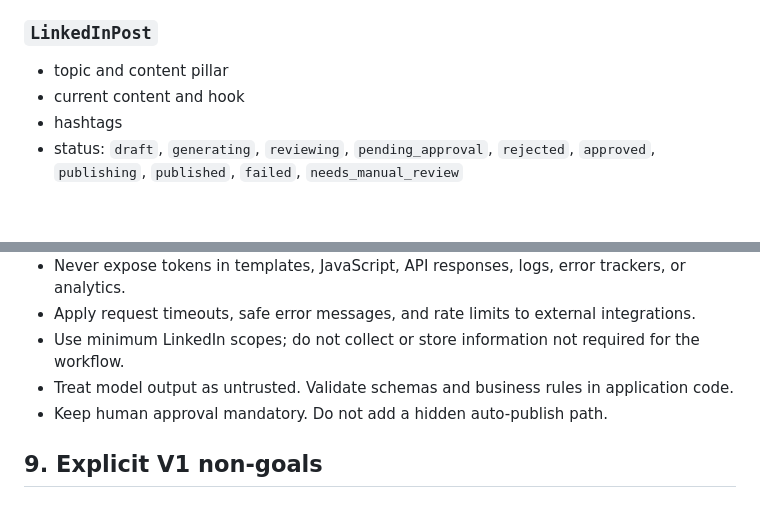
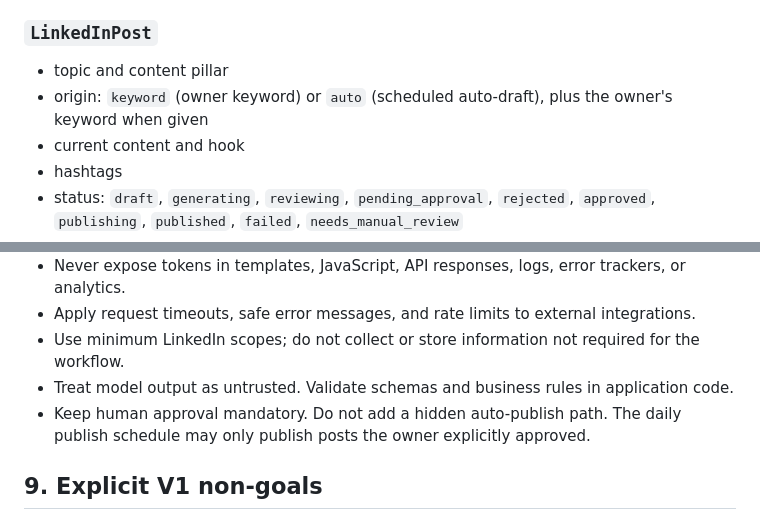
Before and after one commit to Aman-Bharawa/LinkedIn-AI-Content-agent, a Markdown page: docs/IMPLEMENTATION_BRIEF.md, 2 parts joined by grey strips. Rendered like a GitHub page; blank space fills up the shorter version.

```diff
--- a/docs/IMPLEMENTATION_BRIEF.md
+++ b/docs/IMPLEMENTATION_BRIEF.md
@@ -125,6 +150,7 @@ Tokens must never appear in HTML, API responses, exception messages, or logs. Us
 ### `LinkedInPost`
 
 - topic and content pillar
+- origin: `keyword` (owner keyword) or `auto` (scheduled auto-draft), plus the owner's keyword when given
 - current content and hook
 - hashtags
 - status: `draft`, `generating`, `reviewing`, `pending_approval`, `rejected`, `approved`, `publishing`, `published`, `failed`, `needs_manual_review`
@@ -304,7 +335,7 @@ Use mocked OpenAI and LinkedIn clients in unit/integration tests. Live API verif
 - Apply request timeouts, safe error messages, and rate limits to external integrations.
 - Use minimum LinkedIn scopes; do not collect or store information not required for the workflow.
 - Treat model output as untrusted. Validate schemas and business rules in application code.
-- Keep human approval mandatory. Do not add a hidden auto-publish path.
+- Keep human approval mandatory. Do not add a hidden auto-publish path. The daily publish schedule may only publish posts the owner explicitly approved.
 
 ## 9. Explicit V1 non-goals
 
```
Also changed, not shown: other parts of docs/IMPLEMENTATION_BRIEF.md (+41 -11 lines), docs/DECISIONS.md (+1 -0 lines).
